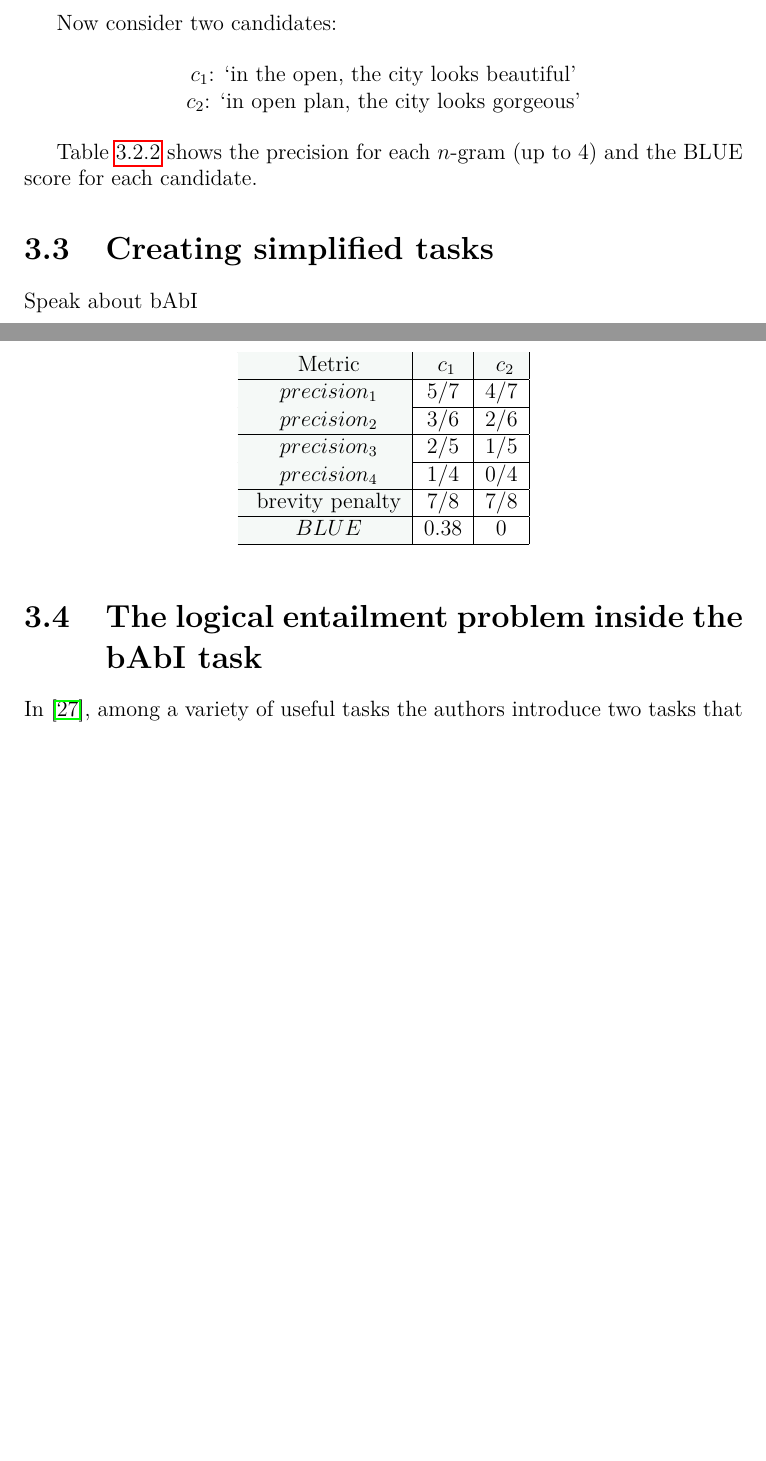
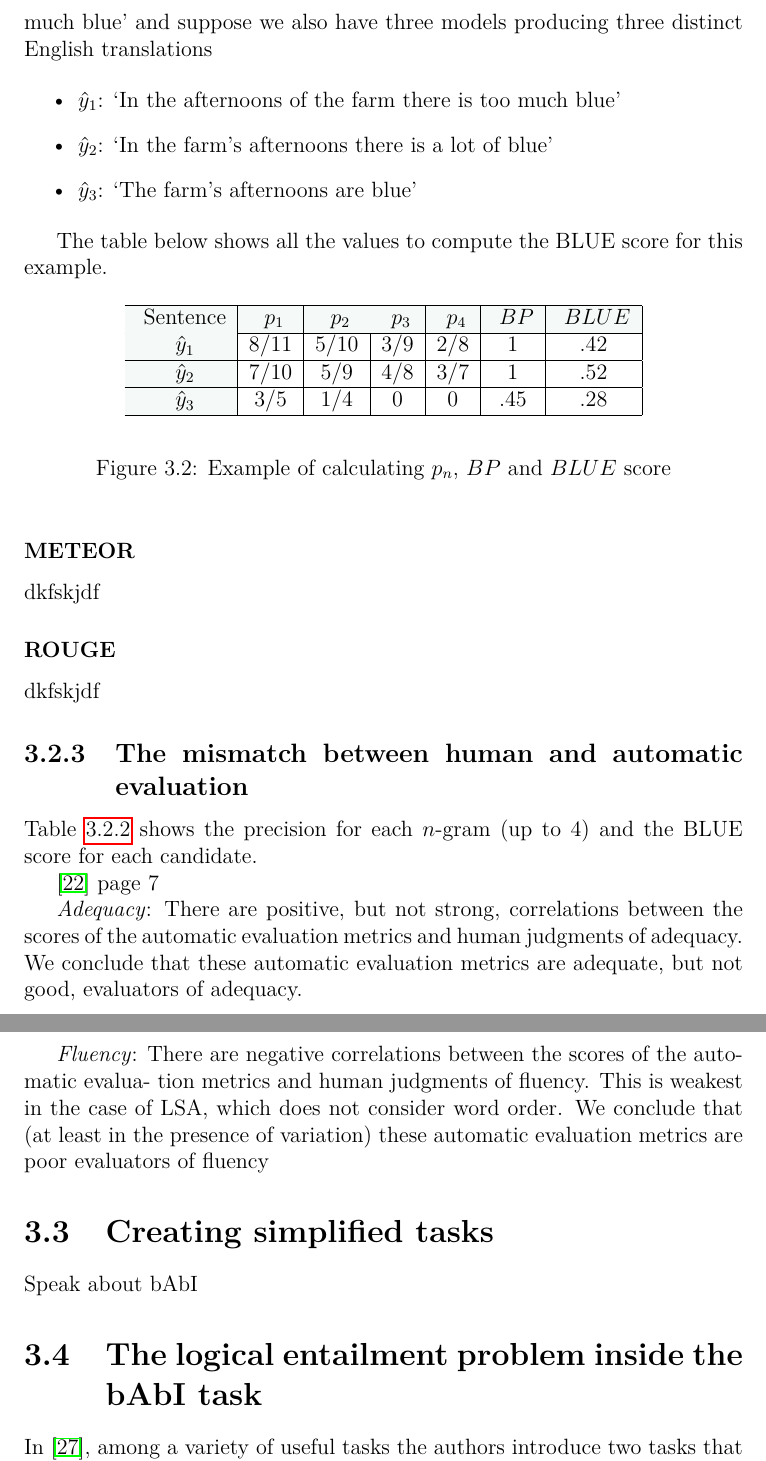
Before and after one commit to felipessalvatore/quali, a LaTeX thesis (src/main.tex, which reads src/chapters/ch03-dialog-systems.tex): two parts of pages 24 and 25 of 38 before the commit and two parts of pages 25 and 26 of 39 after it, joined at a grey line, cut at the place of the change, the shorter picture padded with empty space. Compiled offline with pdfLaTeX.

Commit message:
add subsection about BLUE

```diff
--- a/src/chapters/ch03-dialog-systems.tex
+++ b/src/chapters/ch03-dialog-systems.tex
@@ -84,9 +74,4 @@ The reference translation is
 
-Now consider two candidates:
 
-\begin{center}
-$c_1$: `in the open, the city looks beautiful'\\
-$c_2$: `in open plan, the city looks gorgeous'\\
-\end{center}
+One popular metric for automatic translation is called BLUE (bilingual evaluation understudy) \cite{Papineni2001}. It compares n-grams of the candidate translation with the n-grams of the reference translation and counts the number of matches. Let $s$ be a source sentence $\hat{y}$ the hypothesis translation and $y$ a reference translations produced by a professional human translator.
 
-\begin{figure}
@@ -93,20 +103,58 @@ $c_2$: `in open plan, the city looks gorgeous'\\
+It is useful to see one application of this metric. For example, suppose $s$ is the Portuguese sentence `Nas tardes da fazenda há muito azul demais', $y$ is the reference English translation `In the farm's afternoons there is too much blue' and suppose we also have three models producing three distinct English translations
+
+\begin{itemize}
+\item $\hat{y}_1$: `In the afternoons of the farm there is too much blue'
+\item $\hat{y}_2$: `In the farm's afternoons there is a lot of blue'
+\item $\hat{y}_3$: `The farm's afternoons are blue'
+\end{itemize}
+
+
+The table below shows all the values to compute the BLUE score for this example.
+
+\begin{figure}[h]
 \label{bluetable}
 \begin{center}
-\begin{tabular}{|c|c|c|}
+\begin{tabular}{|c|c|c|c|c|c|c|}
 \hline
-\cellcolor{blue!10} Metric& \cellcolor{blue!10} $c_1$ & \cellcolor{blue!10} $c_2$ \\ \hline
-\cellcolor{blue!10} $precision_1$& $5/7$ & $4/7$ \\ \hline
-\cellcolor{blue!10} $precision_2$& $3/6$ & $2/6$  \\ \hline
-\cellcolor{blue!10} $precision_3$& $2/5$ & $1/5$  \\ \hline
-\cellcolor{blue!10} $precision_4$& $1/4$ & $0/4$  \\ \hline
-\cellcolor{blue!10} brevity penalty& $7/8$ & $7/8$  \\ \hline
-\cellcolor{blue!10} $BLUE$& $0.38$ & $0$ \\ \hline
+\cellcolor{blue!10} Sentence & \cellcolor{blue!10} $p_1$ & \cellcolor{blue!10} $p_2$ & \cellcolor{blue!10} $p_3$ & \cellcolor{blue!10} $p_4$ & \cellcolor{blue!10} $BP$ & \cellcolor{blue!10} $BLUE$ \\ \hline
+\cellcolor{blue!10} $\hat{y}_1$ & $8/11$ & $5/10$ & $3/9$ & $2/8$ & $1$ & $.42$\\ \hline
+\cellcolor{blue!10} $\hat{y}_2$ & $7/10$ & $5/9$ & $4/8$ & $3/7$ & $1$ & $.52$\\ \hline
+\cellcolor{blue!10} $\hat{y}_3$ & $3/5$ & $1/4$ & $0$ & $0$ & $.45$ & $.28$\\ \hline
 \end{tabular}
 \end{center}
+\caption{Example of calculating $p_n$, $BP$ and $BLUE$ score}
 \end{figure}
+
+\subsubsection{METEOR}
+
+dkfskjdf
+
+
+
+\subsubsection{ROUGE}
+
+dkfskjdf
+
+
+\subsection{The mismatch between human and automatic evaluation}
+
 
 
 Table \ref{bluetable} shows the precision for each $n$-gram (up to $4$) and the BLUE score for each candidate.
+
+
+ \cite{Stent}  page 7
+
+\textit{Adequacy}: There  are  positive,  but  not  strong,  correlations  between  the  scores  of
+the automatic evaluation metrics and human judgments of adequacy. We conclude that
+these automatic evaluation metrics are adequate, but not good, evaluators of adequacy.
+
+\textit{Fluency}: There are negative correlations between the scores of the automatic evalua-
+tion metrics and human judgments of fluency. This is weakest in the case of LSA, which
+does not consider word order. We conclude that (at least in the presence of variation)
+these automatic evaluation metrics are poor evaluators of fluency
+
+
 
 \section{Creating simplified tasks}
 \label{ch:03-tasks}
```
Also changed, not shown: src/pdf/quali.pdf, src/chapters/ch03-dialog-systems.tex (41 more changed lines).
